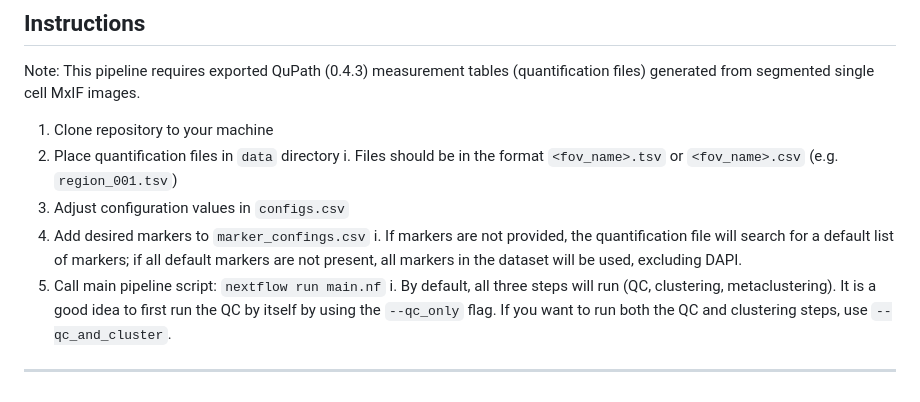
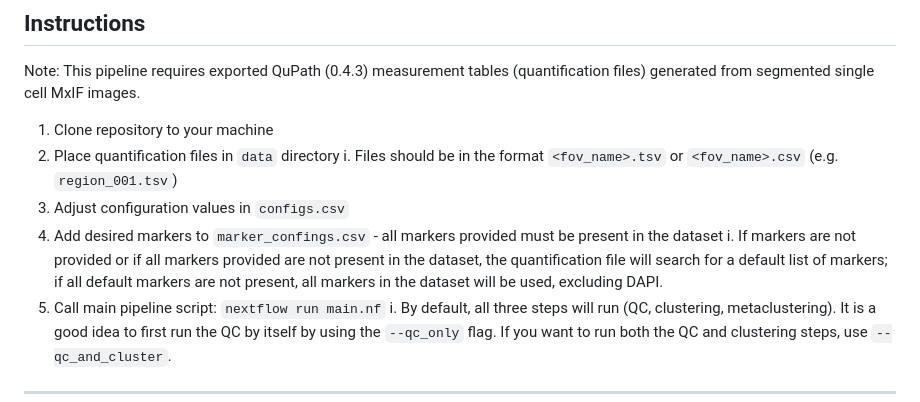
Before and after one commit to dimi-lab/SpaFlow, a Markdown page: README.md, the part around the change. Rendered like a GitHub page.

```diff
--- a/README.md
+++ b/README.md
@@ -34,8 +34,8 @@ Note: This pipeline requires exported QuPath (0.4.3) measurement tables (quantif
 2.  Place quantification files in `data` directory
     i.  Files should be in the format `<fov_name>.tsv` or `<fov_name>.csv` (e.g. `region_001.tsv`)
 3.  Adjust configuration values in `configs.csv`
-4.  Add desired markers to `marker_confings.csv`
-    i.  If markers are not provided, the quantification file will search for a default list of markers; if all default markers are not present, all markers in the dataset will be used, excluding DAPI.
+4.  Add desired markers to `marker_confings.csv` - all markers provided must be present in the dataset
+    i.  If markers are not provided or if all markers provided are not present in the dataset, the quantification file will search for a default list of markers; if all default markers are not present, all markers in the dataset will be used, excluding DAPI.
 5.  Call main pipeline script: `nextflow run main.nf`
     i.  By default, all three steps will run (QC, clustering, metaclustering). It is a good idea to first run the QC by itself by using the `--qc_only` flag. If you want to run both the QC and clustering steps, use `--qc_and_cluster`.
 
```
